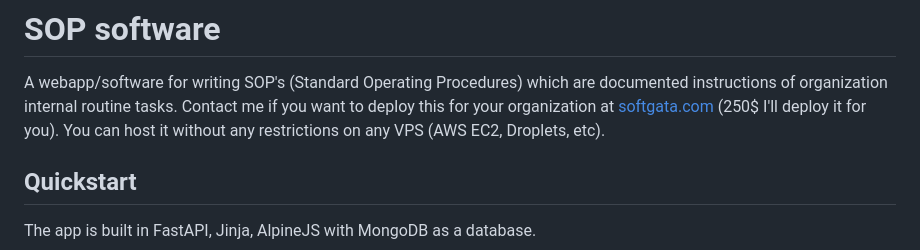
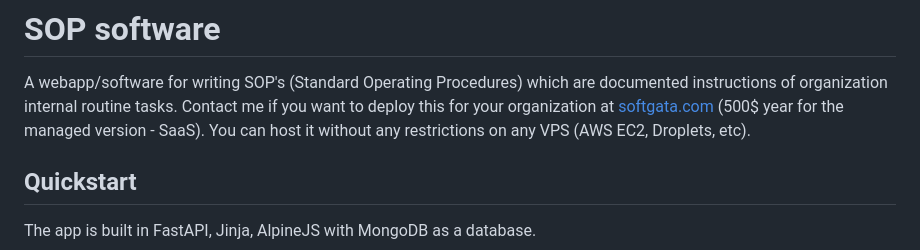
Before and after one commit to ClimenteA/sop-software, a Markdown page: README.md, the part around the change. Drawn GitHub-style.

```diff
--- a/README.md
+++ b/README.md
@@ -1,7 +1,7 @@
 # SOP software
 
 A webapp/software for writing SOP's (Standard Operating Procedures) which are documented instructions of organization internal routine tasks. Contact me if you want to deploy this for your organization at
-[softgata.com](https://softgata.com/) (250$ I'll deploy it for you). You can host it without any restrictions on any VPS (AWS EC2, Droplets, etc).
+[softgata.com](https://softgata.com/) (500$ year for the managed version - SaaS). You can host it without any restrictions on any VPS (AWS EC2, Droplets, etc).
 
 
 ## Quickstart
```
